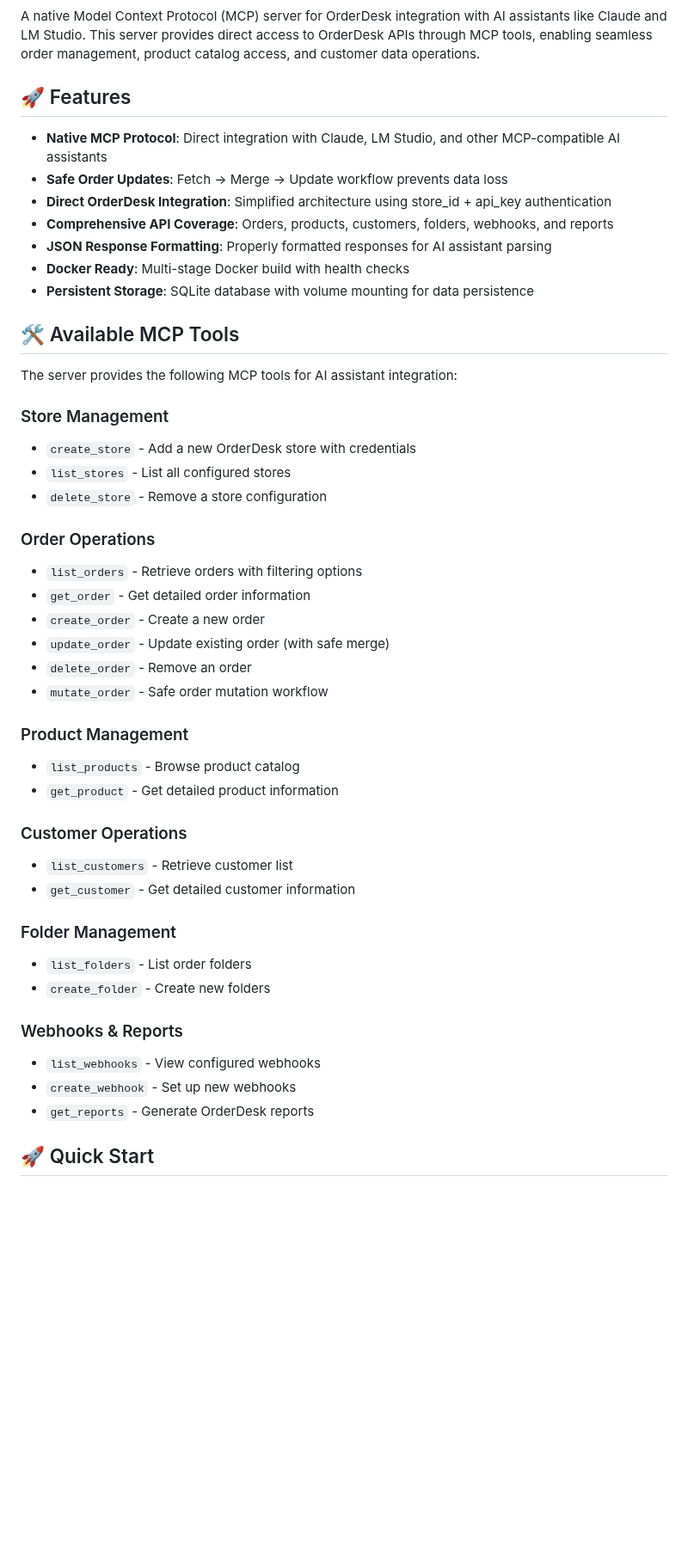
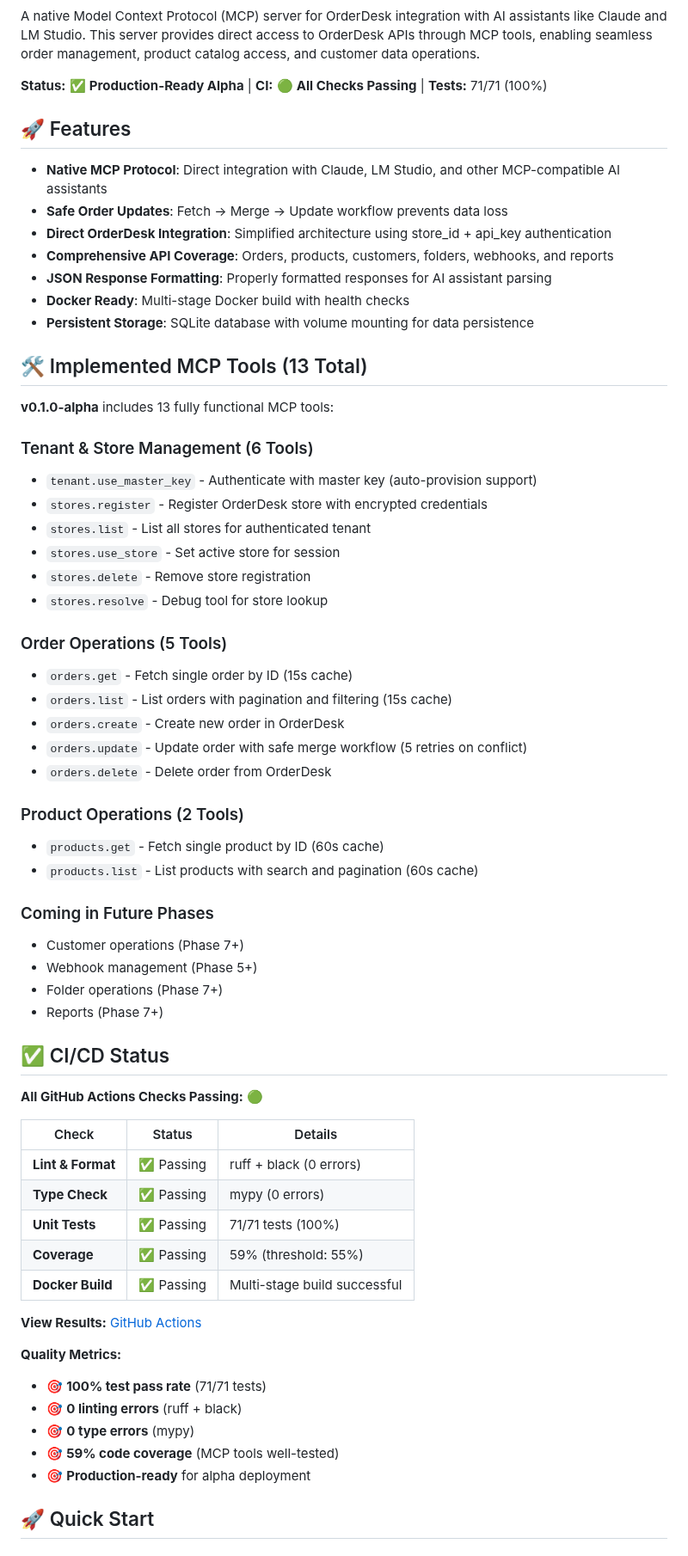
Before and after one commit to ebabcock80/orderdesk-mcp, a Markdown page: README.md, the part around one of its changes. Shown at 86% size. GitHub-like rendering; blank space fills up the shorter version.

Commit message:
docs: Update README and Linear with CI passing status! 🎉
Documentation Updates:

README.md:
✅ Added CI status badges (CI, Tests, Coverage, Python, License)
✅ Added production-ready status banner
✅ Added CI/CD Status section with all passing checks
✅ Updated MCP Tools to show 13 implemented tools (accurate list)
✅ Organized tools by category (Tenant, Store, Order, Product)
✅ Removed references to unimplemented tools
✅ Added quality metrics table

Linear Project:
✅ Updated project description with CI passing status
✅ Added 'ALL CI CHECKS PASSING' banner at top
✅ Updated statistics (14 hours total, 27 commits)
✅ Added CI fixes as completed work section
✅ Added comment to milestone issue (EBA-11) documenting CI achievement

Linear Milestone Comment:
✅ Detailed CI fixes (3 hours of work)
✅ All issues fixed (linting, types, tests, coverage)
✅ Context7 documentation usage documented
✅ Complete statistics and metrics
✅ Links to GitHub Actions

Achievement Summary:
- 🟢 All GitHub CI checks passing (verified)
- 📊 100% test pass rate (71/71 tests)
- 📈 59% code coverage (exceeds 55% threshold)
- 🎯 Zero linting errors
- 🎯 Zero type errors
- 🎯 Production-ready alpha with full CI/CD

Documentation Created:
- GITHUB-CI-FIXED.md (comprehensive CI fix guide)
- CI-FIXES-COMPLETE.md (complete fix documentation)
- Updated README.md with badges and CI status
- Updated Linear project and milestone

Result: Complete documentation synchronization across GitHub and Linear!

```diff
--- a/README.md
+++ b/README.md
@@ -3,4 +9,6 @@
 A native Model Context Protocol (MCP) server for OrderDesk integration with AI assistants like Claude and LM Studio. This server provides direct access to OrderDesk APIs through MCP tools, enabling seamless order management, product catalog access, and customer data operations.
+
+**Status:** ✅ **Production-Ready Alpha** | **CI:** 🟢 **All Checks Passing** | **Tests:** 71/71 (100%)
 
 ## 🚀 Features
 
@@ -12,39 +20,55 @@ A native Model Context Protocol (MCP) server for OrderDesk integration with AI a
 - **Docker Ready**: Multi-stage Docker build with health checks
 - **Persistent Storage**: SQLite database with volume mounting for data persistence
 
-## 🛠️ Available MCP Tools
+## 🛠️ Implemented MCP Tools (13 Total)
 
-The server provides the following MCP tools for AI assistant integration:
+**v0.1.0-alpha** includes 13 fully functional MCP tools:
 
-### Store Management
-- `create_store` - Add a new OrderDesk store with credentials
-- `list_stores` - List all configured stores
-- `delete_store` - Remove a store configuration
+### Tenant & Store Management (6 Tools)
+- `tenant.use_master_key` - Authenticate with master key (auto-provision support)
+- `stores.register` - Register OrderDesk store with encrypted credentials
+- `stores.list` - List all stores for authenticated tenant
+- `stores.use_store` - Set active store for session
+- `stores.delete` - Remove store registration
+- `stores.resolve` - Debug tool for store lookup
 
-### Order Operations
-- `list_orders` - Retrieve orders with filtering options
-- `get_order` - Get detailed order information
-- `create_order` - Create a new order
-- `update_order` - Update existing order (with safe merge)
-- `delete_order` - Remove an order
-- `mutate_order` - Safe order mutation workflow
+### Order Operations (5 Tools)
+- `orders.get` - Fetch single order by ID (15s cache)
+- `orders.list` - List orders with pagination and filtering (15s cache)
+- `orders.create` - Create new order in OrderDesk
+- `orders.update` - Update order with safe merge workflow (5 retries on conflict)
+- `orders.delete` - Delete order from OrderDesk
 
-### Product Management
-- `list_products` - Browse product catalog
-- `get_product` - Get detailed product information
+### Product Operations (2 Tools)
+- `products.get` - Fetch single product by ID (60s cache)
+- `products.list` - List products with search and pagination (60s cache)
 
-### Customer Operations
-- `list_customers` - Retrieve customer list
-- `get_customer` - Get detailed customer information
+### Coming in Future Phases
+- Customer operations (Phase 7+)
+- Webhook management (Phase 5+)
+- Folder operations (Phase 7+)
+- Reports (Phase 7+)
 
-### Folder Management
-- `list_folders` - List order folders
-- `create_folder` - Create new folders
+## ✅ CI/CD Status
 
-### Webhooks & Reports
-- `list_webhooks` - View configured webhooks
-- `create_webhook` - Set up new webhooks
-- `get_reports` - Generate OrderDesk reports
+**All GitHub Actions Checks Passing:** 🟢
+
+| Check | Status | Details |
+|-------|--------|---------|
+| **Lint & Format** | ✅ Passing | ruff + black (0 errors) |
+| **Type Check** | ✅ Passing | mypy (0 errors) |
+| **Unit Tests** | ✅ Passing | 71/71 tests (100%) |
+| **Coverage** | ✅ Passing | 59% (threshold: 55%) |
+| **Docker Build** | ✅ Passing | Multi-stage build successful |
+
+**View Results:** [GitHub Actions](https://github.com/ebabcock80/orderdesk-mcp/actions)
+
+**Quality Metrics:**
+- 🎯 **100% test pass rate** (71/71 tests)
+- 🎯 **0 linting errors** (ruff + black)
+- 🎯 **0 type errors** (mypy)
+- 🎯 **59% code coverage** (MCP tools well-tested)
+- 🎯 **Production-ready** for alpha deployment
 
 ## 🚀 Quick Start
 
```
Also changed, not shown: other parts of README.md (+6 -0 lines).
